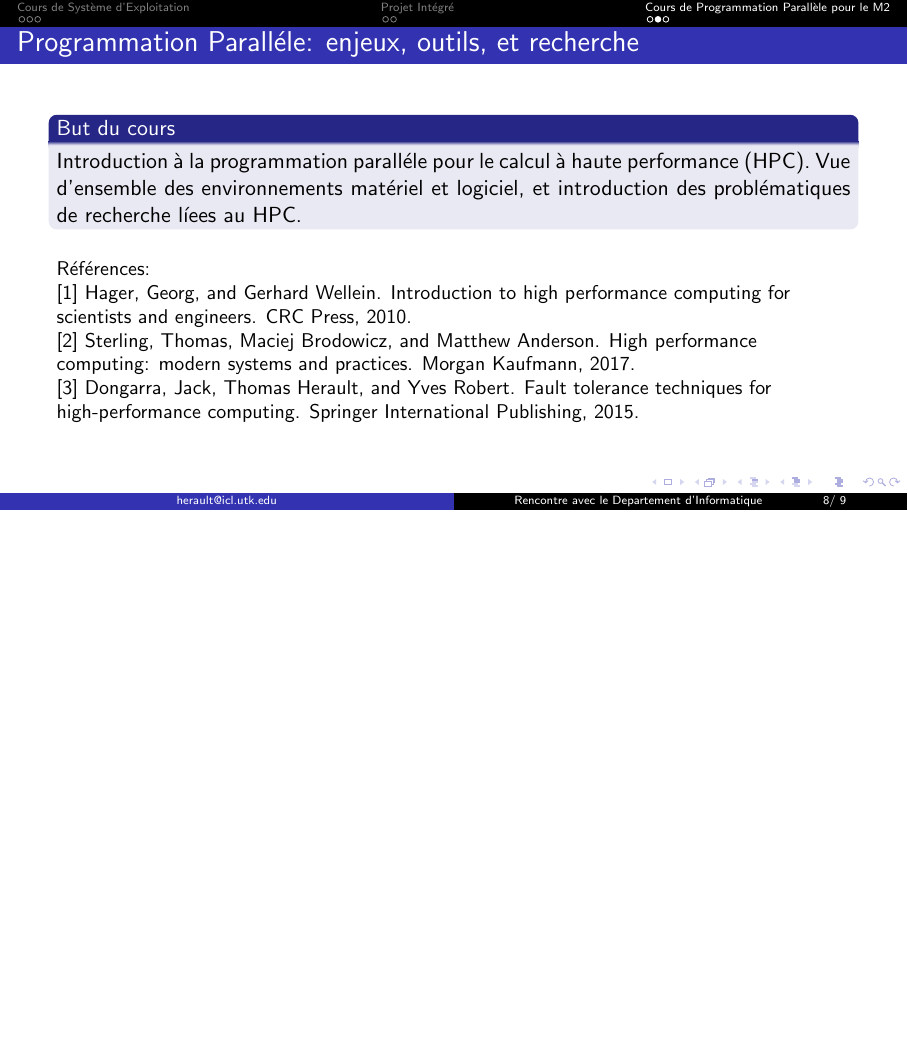
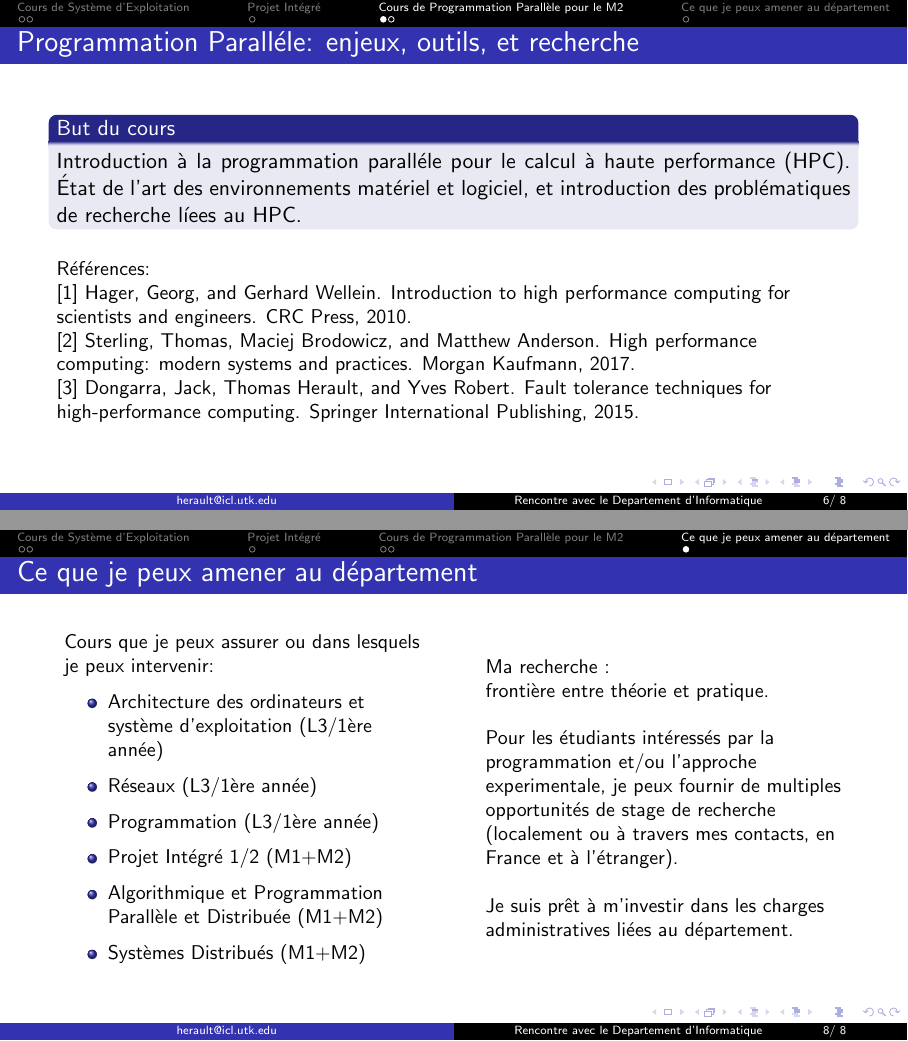
Before and after one commit to therault/seminaire-prof-ens-lyon, LaTeX slides (DeptInfo/projet-enseignement.tex): page 8 of 9 before the commit and pages 6 and 8 of 8 after it, the two joined at a grey line, the shorter picture padded with empty space. Compiled offline with pdfLaTeX.

Commit message:
Iteration sur le PE

```diff
--- a/DeptInfo/projet-enseignement.tex
+++ b/DeptInfo/projet-enseignement.tex
@@ -117,7 +123,7 @@
   \frametitle{Programmation Parall\'ele: enjeux, outils, et recherche}
 
   \begin{beamerboxesrounded}{But du cours}
-    Introduction \`a la programmation parall\'ele pour le calcul \`a haute performance (HPC). Vue d'ensemble des environnements mat\'eriel et logiciel, et introduction des probl\'ematiques de recherche l\'iees au HPC.
+    Introduction \`a la programmation parall\'ele pour le calcul \`a haute performance (HPC). \'Etat de l'art des environnements mat\'eriel et logiciel, et introduction des probl\'ematiques de recherche l\'iees au HPC.
   \end{beamerboxesrounded}
 
   \bigskip
@@ -150,4 +156,39 @@
   \end{columns}
 \end{frame}
 
+\section{Ce que je peux amener au d\'epartement}
+
+\begin{frame}
+  \frametitle{Ce que je peux amener au d\'epartement}
+
+  \begin{columns}
+    \begin{column}{.45\linewidth}
+      \small
+      Cours que je peux assurer ou dans lesquels je peux intervenir:
+      \begin{itemize}
+      \item Architecture des ordinateurs et syst\`eme d'exploitation (L3/1\`ere ann\'ee)
+      \item R\'eseaux (L3/1\`ere ann\'ee)
+      \item Programmation (L3/1\`ere ann\'ee)
+      \item Projet Int\'egr\'e 1/2 (M1+M2)
+      \item Algorithmique et Programmation Parall\`ele et Distribu\'ee (M1+M2)
+      \item Syst\`emes Distribu\'es (M1+M2)
+      \end{itemize}
+    \end{column}\begin{column}{.45\linewidth}
+      \small
+      Ma recherche : \\
+      fronti\`ere entre th\'eorie et pratique.
+
+      \bigskip
+
+      Pour les \'etudiants int\'eress\'es par la programmation et/ou l'approche experimentale, je peux fournir de multiples opportunit\'es de stage de recherche (localement ou \`a travers mes contacts, en France et \`a l'\'etranger).
+
+      \bigskip
+
+      Je suis pr\^et \`a m'investir dans les charges administratives li\'ees au d\'epartement.
+
+    \end{column}
+  \end{columns}
+
+\end{frame}
+
 \end{document}
```
Also changed, not shown: DeptInfo/projet-enseignement.tex (24 more changed lines).
